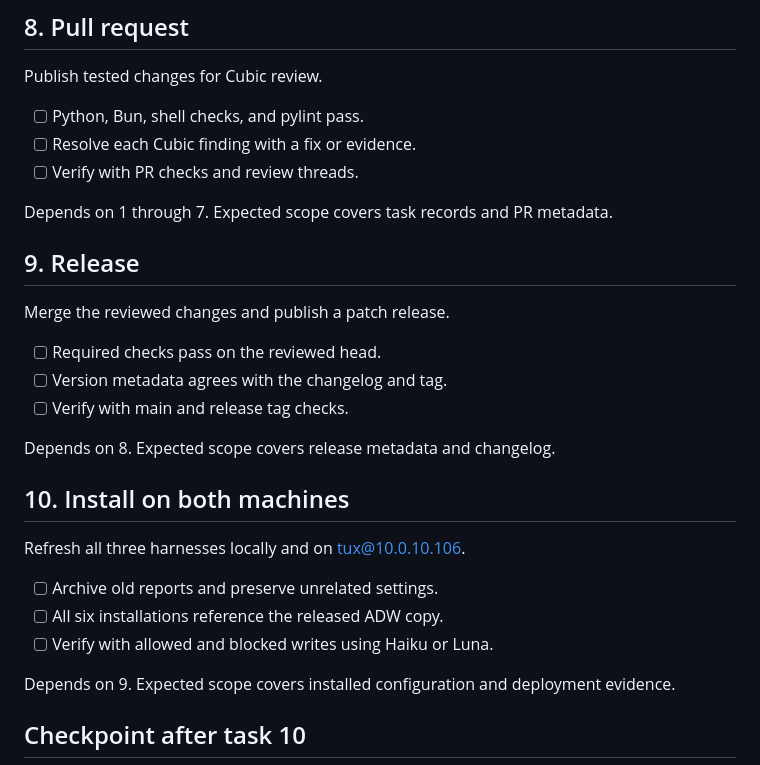
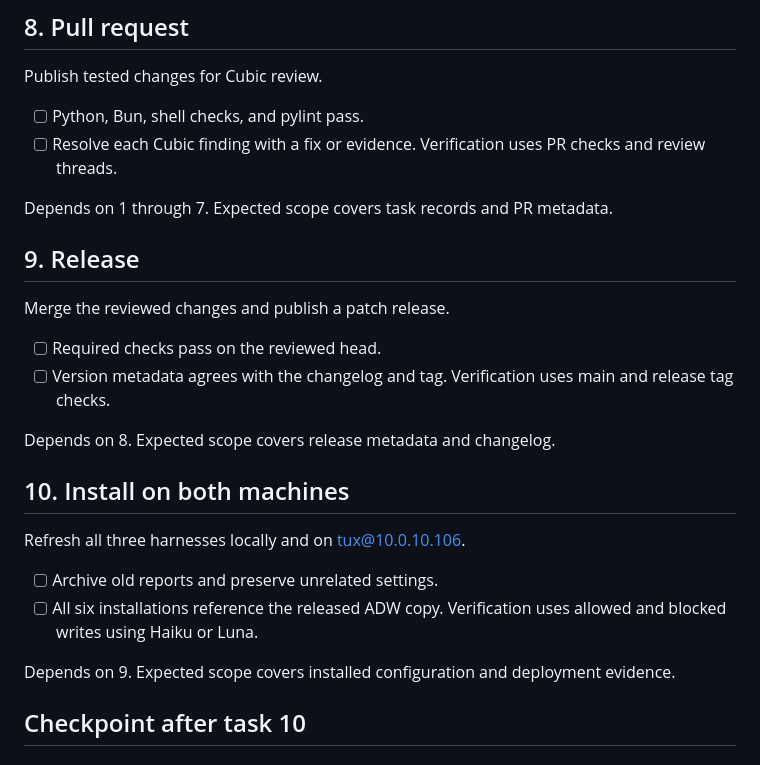
Before and after one commit to michaelheichler/agent-discipline-watcher, a Markdown page: tasks/todo.md, the part around one of its changes. Rendered like a GitHub page.

```diff
--- a/tasks/todo.md
+++ b/tasks/todo.md
@@ -84,7 +84,7 @@ Publish tested changes for Cubic review.
 
 - [ ] Python, Bun, shell checks, and pylint pass.
 - [ ] Resolve each Cubic finding with a fix or evidence.
-- [ ] Verify with PR checks and review threads.
+Verification uses PR checks and review threads.
 
 Depends on 1 through 7. Expected scope covers task records and PR metadata.
 
@@ -94,7 +94,7 @@ Merge the reviewed changes and publish a patch release.
 
 - [ ] Required checks pass on the reviewed head.
 - [ ] Version metadata agrees with the changelog and tag.
-- [ ] Verify with main and release tag checks.
+Verification uses main and release tag checks.
 
 Depends on 8. Expected scope covers release metadata and changelog.
 
@@ -104,7 +104,7 @@ Refresh all three harnesses locally and on tux@10.0.10.106.
 
 - [ ] Archive old reports and preserve unrelated settings.
 - [ ] All six installations reference the released ADW copy.
-- [ ] Verify with allowed and blocked writes using Haiku or Luna.
+Verification uses allowed and blocked writes using Haiku or Luna.
 
 Depends on 9. Expected scope covers installed configuration and deployment evidence.
 
```
Also changed, not shown: other parts of tasks/todo.md (+13 -13 lines), CALIBER_LEARNINGS.md (added, +5 -0 lines), tasks/validation.md (added, +36 -0 lines).
